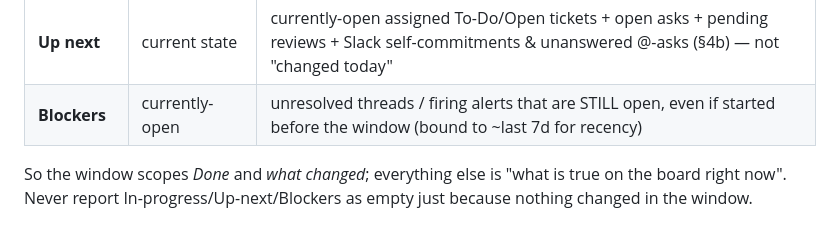
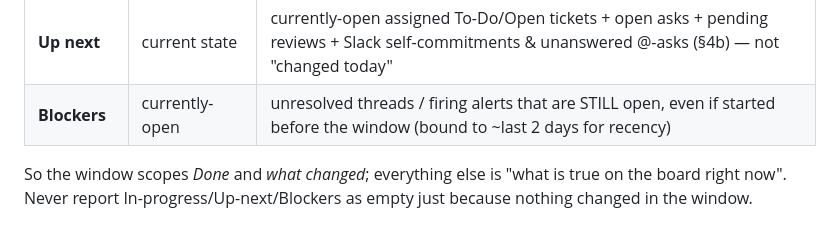
Before and after one commit to diptanshuagrawal/synapse, a Markdown page: .claude/commands/standup.md, the part around the change. GitHub-like rendering.

Commit message:
docs(standup): blockers recency window 7d -> 2 days
Match the gather's 2-day ask/blocker lookback so stale alerts don't re-surface
on every daily run.

Co-Authored-By: Claude Opus 4.8 (1M context) <noreply@anthropic.com>

```diff
--- a/.claude/commands/standup.md
+++ b/.claude/commands/standup.md
@@ -84,7 +84,7 @@ else they go silently empty on a quiet day:
 | **Done** | window events | a real ship that happened *in* the window (PR merged, ticket → terminal, doc authored) |
 | **In progress** | current board state | latest status ∈ In Progress/In Review for the assignee (§3b) + open authored PRs — regardless of window |
 | **Up next** | current state | currently-open assigned To-Do/Open tickets + open asks + pending reviews + Slack self-commitments & unanswered @-asks (§4b) — not "changed today" |
-| **Blockers** | currently-open | unresolved threads / firing alerts that are STILL open, even if started before the window (bound to ~last 7d for recency) |
+| **Blockers** | currently-open | unresolved threads / firing alerts that are STILL open, even if started before the window (bound to ~last 2 days for recency) |
 
 So the window scopes *Done* and *what changed*; everything else is "what is true on
 the board right now". Never report In-progress/Up-next/Blockers as empty just because
```
